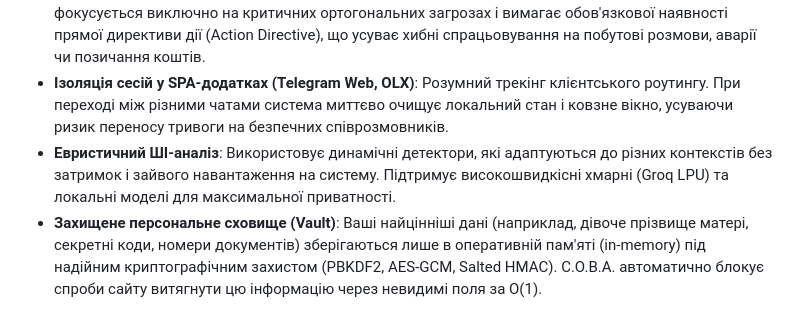
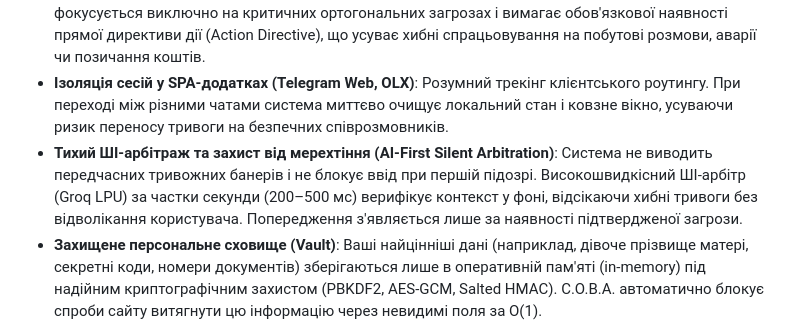
Before and after one commit to prylutskyy/S.O.V.A., a Markdown page: README.md, the part around the change. Rendered like a GitHub page.

Commit message:
docs: update specification and readme with AI-first silent arbitration and unfreeze lifecycle

```diff
--- a/README.md
+++ b/README.md
@@ -20,7 +20,7 @@
 - **Проактивний захист від соціальної інженерії та диверсій**: Аналізує підозрілі патерни у спілкуванні, розпізнає спроби виманювання даних та **виявляє спроби ворожого вербування чи диверсій** (фотофіксація ТЦК, відстеження адрес і номерів авто посадовців, прикриття рухом опору за ст. 114-2 ККУ, підпали військових авто чи релейних шаф залізниці за крипту, викрадення платіжних реквізитів), попереджаючи вас ДО того, як ви зробите фатальну помилку.
 - **Двомовний векторний аналіз намірів та блокер дій (Tier 1.5 Subword N-Grams & Action Blocker)**: Повноцінна підтримка української та російської мов. Алгоритм нечутливий до одруків чи сленгу, фокусується виключно на критичних ортогональних загрозах і вимагає обов'язкової наявності прямої директиви дії (Action Directive), що усуває хибні спрацьовування на побутові розмови, аварії чи позичання коштів.
 - **Ізоляція сесій у SPA-додатках (Telegram Web, OLX)**: Розумний трекінг клієнтського роутингу. При переході між різними чатами система миттєво очищує локальний стан і ковзне вікно, усуваючи ризик переносу тривоги на безпечних співрозмовників.
-- **Евристичний ШІ-аналіз**: Використовує динамічні детектори, які адаптуються до різних контекстів без затримок і зайвого навантаження на систему. Підтримує високошвидкісні хмарні (Groq LPU) та локальні моделі для максимальної приватності.
+- **Тихий ШІ-арбітраж та захист від мерехтіння (AI-First Silent Arbitration)**: Система не виводить передчасних тривожних банерів і не блокує ввід при першій підозрі. Високошвидкісний ШІ-арбітр (Groq LPU) за частки секунди (200–500 мс) верифікує контекст у фоні, відсікаючи хибні тривоги без відволікання користувача. Попередження з'являється лише за наявності підтвердженої загрози.
 - **Захищене персональне сховище (Vault)**: Ваші найцінніші дані (наприклад, дівоче прізвище матері, секретні коди, номери документів) зберігаються лише в оперативній пам'яті (in-memory) під надійним криптографічним захистом (PBKDF2, AES-GCM, Salted HMAC). С.О.В.А. автоматично блокує спроби сайту витягнути цю інформацію через невидимі поля за O(1).
 - **Блискавична швидкість**: Написано з фокусом на продуктивність. Розширення не уповільнює ваш браузер, працюючи непомітно на фоні.
 - **Абсолютний контроль**: Детальна статистика, можливість налаштувати винятки, HUD-дебагер (Ctrl + Shift + D) та повна прозорість дій системи.
```
Also changed, not shown: docs/PROJECT_IMPLEMENTATION_SPECIFICATION.md (+21 -7 lines).
